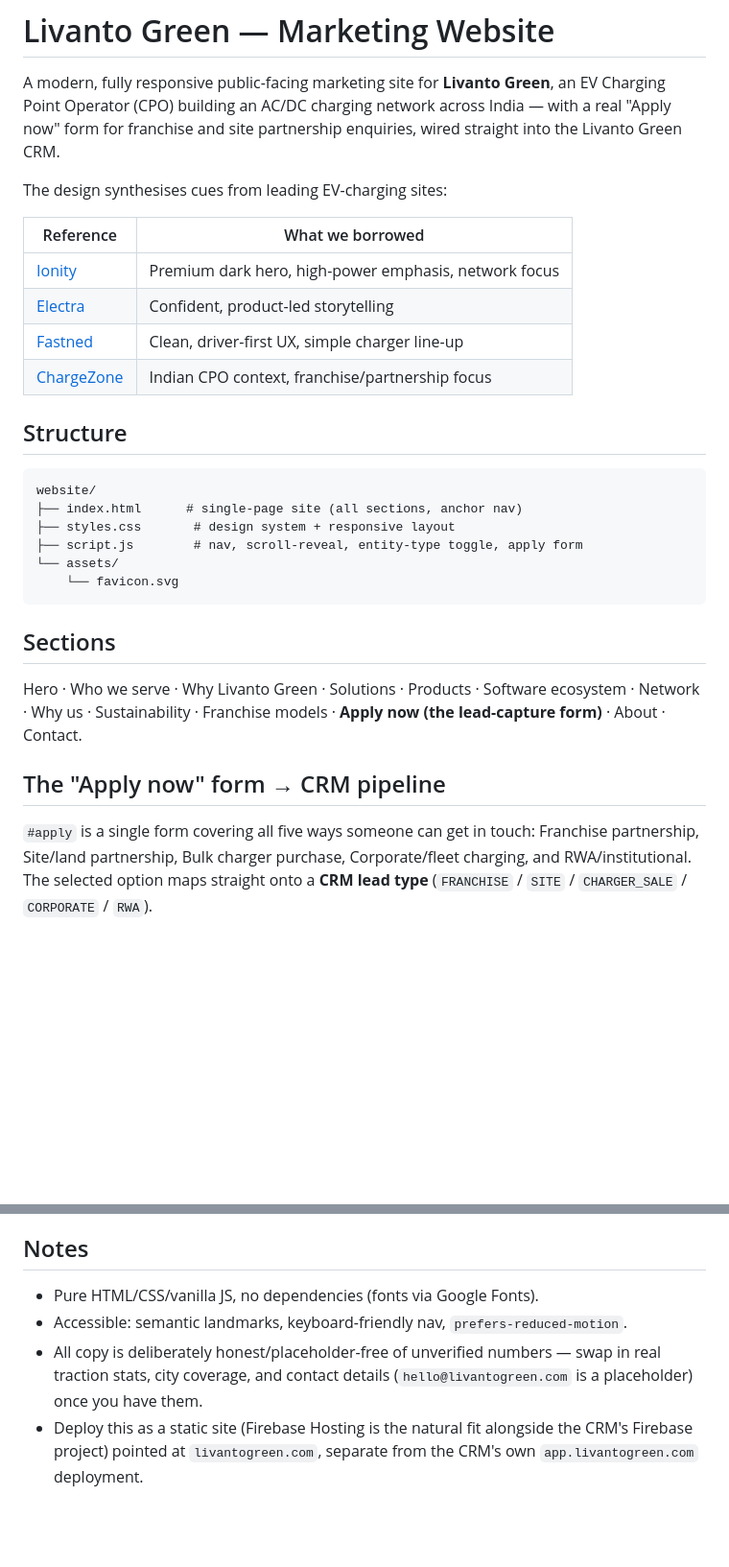
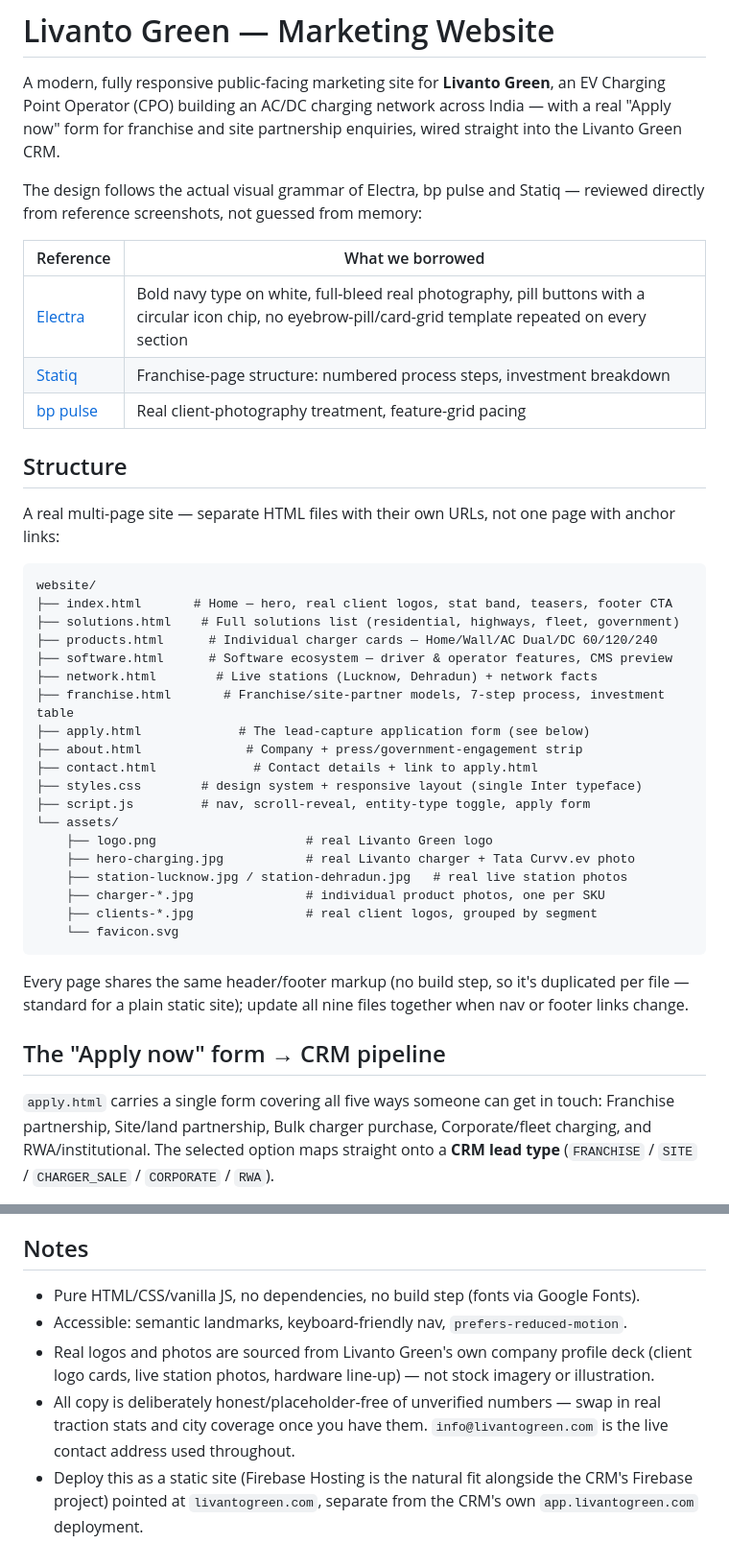
Before and after one commit to Onetchway/EV-claci, a Markdown page: website/README.md, 2 parts joined by grey strips. Shown at 96% size. Drawn GitHub-style; blank space fills up the shorter version.

Commit message:
Update README for the multi-page site structure

````diff
--- a/website/README.md
+++ b/website/README.md
@@ -5,35 +5,50 @@ an EV Charging Point Operator (CPO) building an AC/DC charging network across
 India — with a real "Apply now" form for franchise and site partnership
 enquiries, wired straight into the Livanto Green CRM.
 
-The design synthesises cues from leading EV-charging sites:
+The design follows the actual visual grammar of Electra, bp pulse and
+Statiq — reviewed directly from reference screenshots, not guessed from
+memory:
 
 | Reference | What we borrowed |
 |-----------|------------------|
-| [Ionity](https://www.ionity.eu/) | Premium dark hero, high-power emphasis, network focus |
-| [Electra](https://www.go-electra.com/en/) | Confident, product-led storytelling |
-| [Fastned](https://www.fastnedcharging.com/en) | Clean, driver-first UX, simple charger line-up |
-| [ChargeZone](https://www.chargezone.co.in/) | Indian CPO context, franchise/partnership focus |
+| [Electra](https://www.go-electra.com/en/) | Bold navy type on white, full-bleed real photography, pill buttons with a circular icon chip, no eyebrow-pill/card-grid template repeated on every section |
+| [Statiq](https://www.statiq.in/) | Franchise-page structure: numbered process steps, investment breakdown |
+| [bp pulse](https://www.bppulse.com/) | Real client-photography treatment, feature-grid pacing |
 
 ## Structure
 
+A real multi-page site — separate HTML files with their own URLs, not one
+page with anchor links:
+
 ```
 website/
-├── index.html      # single-page site (all sections, anchor nav)
-├── styles.css       # design system + responsive layout
-├── script.js        # nav, scroll-reveal, entity-type toggle, apply form
+├── index.html       # Home — hero, real client logos, stat band, teasers, footer CTA
+├── solutions.html    # Full solutions list (residential, highways, fleet, government)
+├── products.html      # Individual charger cards — Home/Wall/AC Dual/DC 60/120/240
+├── software.html      # Software ecosystem — driver & operator features, CMS preview
+├── network.html        # Live stations (Lucknow, Dehradun) + network facts
+├── franchise.html       # Franchise/site-partner models, 7-step process, investment table
+├── apply.html             # The lead-capture application form (see below)
+├── about.html              # Company + press/government-engagement strip
+├── contact.html             # Contact details + link to apply.html
+├── styles.css        # design system + responsive layout (single Inter typeface)
+├── script.js         # nav, scroll-reveal, entity-type toggle, apply form
 └── assets/
+    ├── logo.png                    # real Livanto Green logo
+    ├── hero-charging.jpg           # real Livanto charger + Tata Curvv.ev photo
+    ├── station-lucknow.jpg / station-dehradun.jpg   # real live station photos
+    ├── charger-*.jpg               # individual product photos, one per SKU
+    ├── clients-*.jpg               # real client logos, grouped by segment
     └── favicon.svg
 ```
 
-## Sections
-
-Hero · Who we serve · Why Livanto Green · Solutions · Products · Software
-ecosystem · Network · Why us · Sustainability · Franchise models · **Apply
-now (the lead-capture form)** · About · Contact.
+Every page shares the same header/footer markup (no build step, so it's
+duplicated per file — standard for a plain static site); update all nine
+files together when nav or footer links change.
 
 ## The "Apply now" form → CRM pipeline
 
-`#apply` is a single form covering all five ways someone can get in touch:
+`apply.html` carries a single form covering all five ways someone can get in touch:
 Franchise partnership, Site/land partnership, Bulk charger purchase,
 Corporate/fleet charging, and RWA/institutional. The selected option maps
 straight onto a **CRM lead type** (`FRANCHISE` / `SITE` / `CHARGER_SALE` /
@@ -115,11 +130,14 @@ hosting:website` from this directory.
 
 ## Notes
 
-- Pure HTML/CSS/vanilla JS, no dependencies (fonts via Google Fonts).
+- Pure HTML/CSS/vanilla JS, no dependencies, no build step (fonts via Google Fonts).
 - Accessible: semantic landmarks, keyboard-friendly nav, `prefers-reduced-motion`.
+- Real logos and photos are sourced from Livanto Green's own company profile
+  deck (client logo cards, live station photos, hardware line-up) — not
+  stock imagery or illustration.
 - All copy is deliberately honest/placeholder-free of unverified numbers —
-  swap in real traction stats, city coverage, and contact details
-  (`hello@livantogreen.com` is a placeholder) once you have them.
+  swap in real traction stats and city coverage once you have them.
+  `info@livantogreen.com` is the live contact address used throughout.
 - Deploy this as a static site (Firebase Hosting is the natural fit
   alongside the CRM's Firebase project) pointed at `livantogreen.com`,
   separate from the CRM's own `app.livantogreen.com` deployment.
````
Also changed, not shown: other parts of website/README.md (+1 -1 lines).
